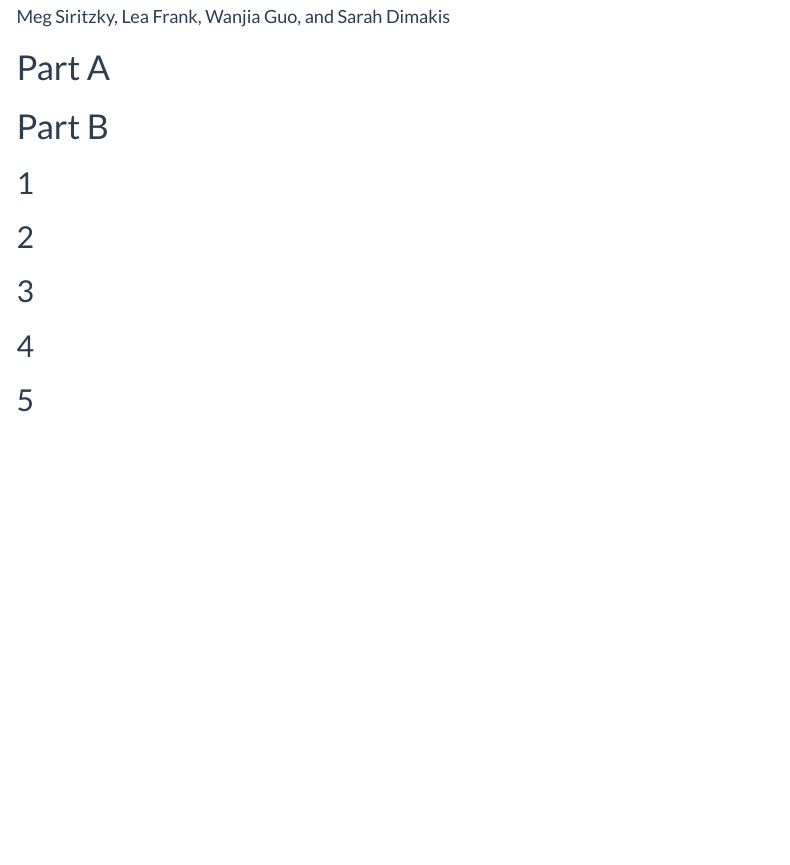
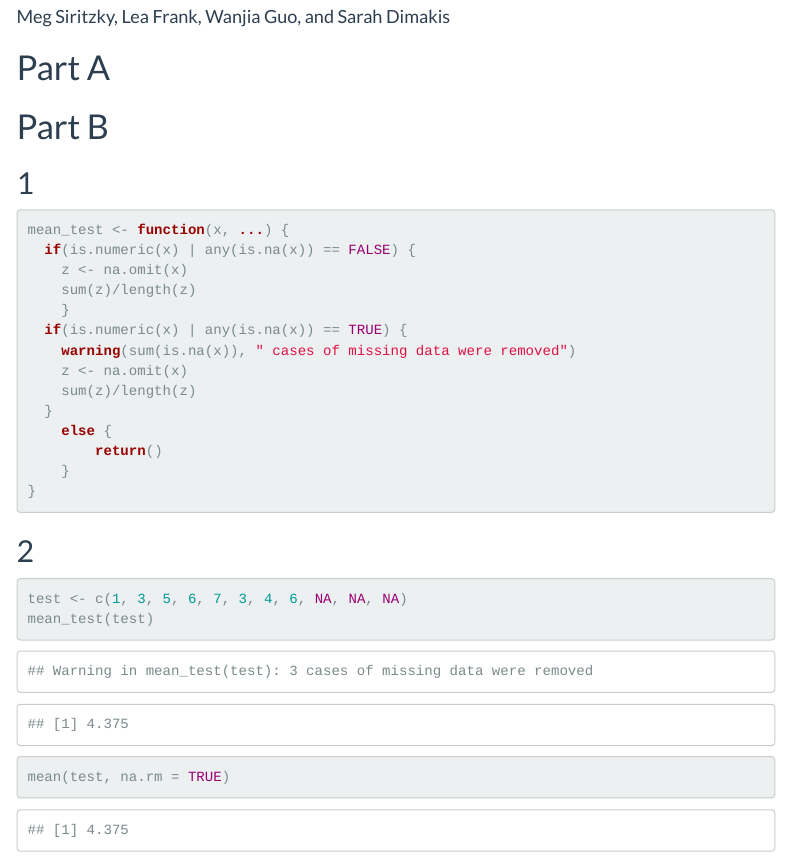
Before and after one commit to sdimakis/fp-w2021, an R Markdown document (lab_3/scripts/lab_3.Rmd): the page in a window 1100 px wide, from 70 px down. Rendered offline with R 4.5, knitr and Pandoc, with nearby package versions; menus at the side of the page are left out.

Commit message:
lab 3 part B #1 and #2

````diff
--- a/lab_3/scripts/lab_3.Rmd
+++ b/lab_3/scripts/lab_3.Rmd
@@ -21,15 +21,28 @@ editor_options:
 ## 1
 
 ```{r}
-
-
+mean_test <- function(x, ...) {
+  if(is.numeric(x) | any(is.na(x)) == FALSE) {
+    z <- na.omit(x)
+    sum(z)/length(z)
+    }
+  if(is.numeric(x) | any(is.na(x)) == TRUE) {
+    warning(sum(is.na(x)), " cases of missing data were removed")
+    z <- na.omit(x)
+    sum(z)/length(z)
+  }
+    else {
+        return()
+    }
+}
 ```
 
 ## 2
 
 ```{r}
-
-
+test <- c(1, 3, 5, 6, 7, 3, 4, 6, NA, NA, NA)
+mean_test(test)
+mean(test, na.rm = TRUE)
 ```
 
 ## 3
````
